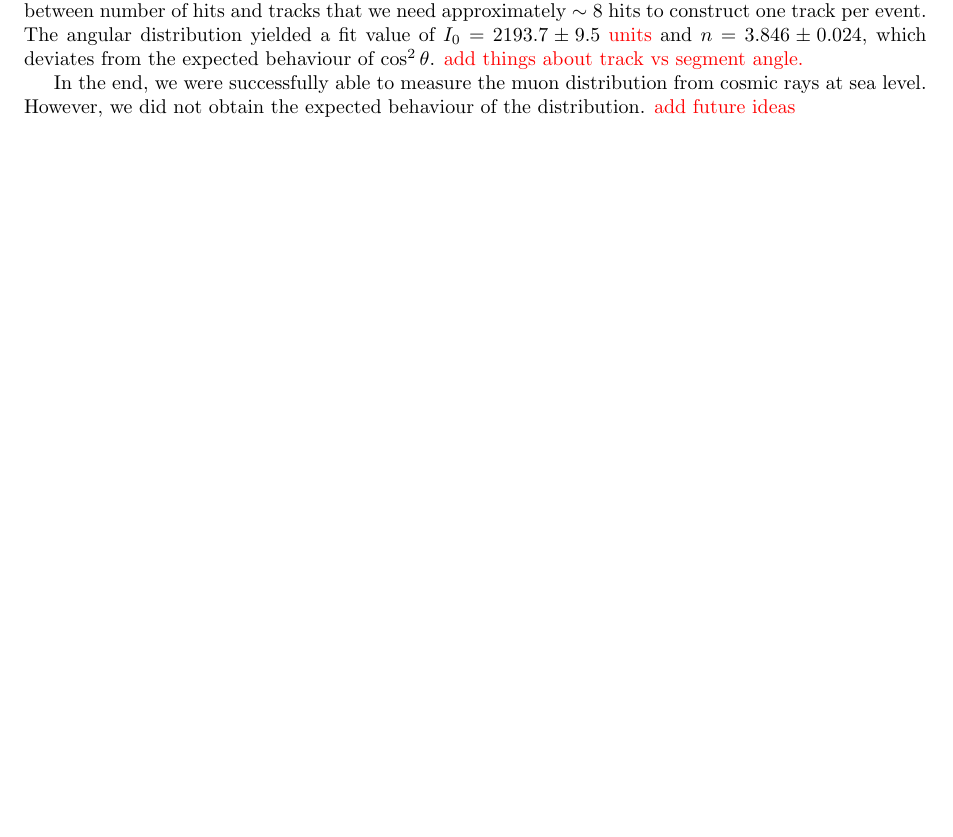
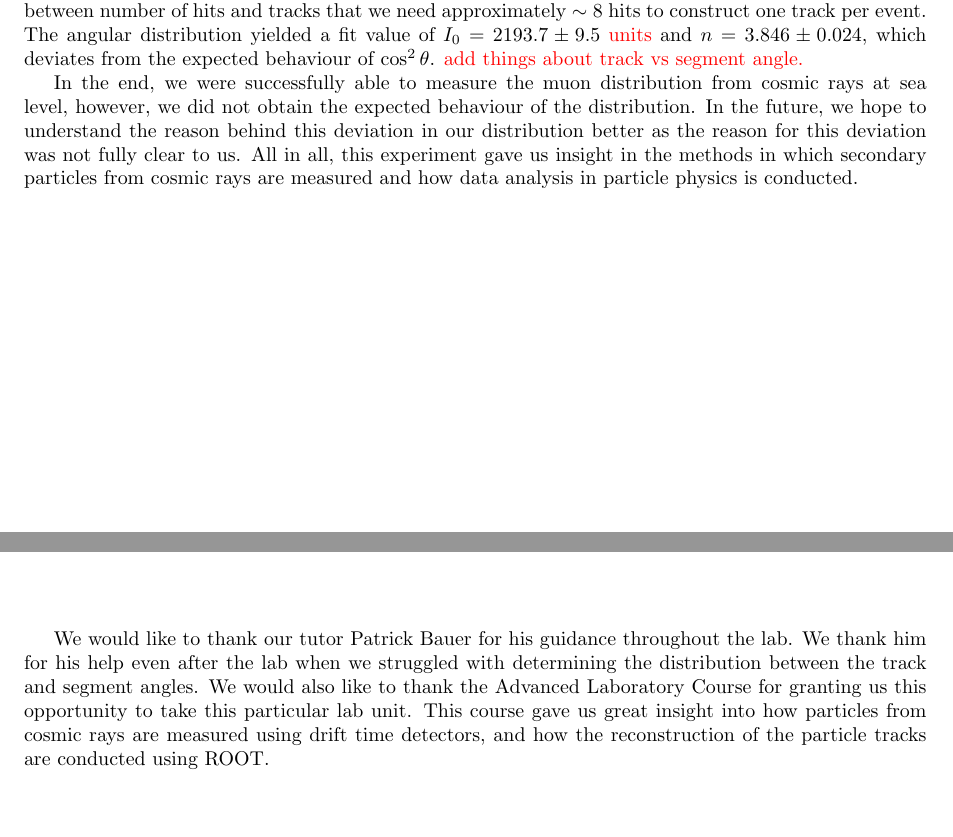
Before and after one commit to tesla1900/advanced-lab-course, a LaTeX thesis (styx/report/styx-report.tex): part of page 23 of 27 before the commit and two parts of pages 23 and 24 of 27 after it, the two joined at a grey line, cut so that both start at the same text, the shorter picture padded with empty space. Compiled offline with pdfLaTeX.

Commit message:
Updated conclusion, added acknowledgements

```diff
--- a/styx/report/styx-report.tex
+++ b/styx/report/styx-report.tex
@@ -833,11 +833,19 @@ that we need approximately $\sim 8$ hits to construct one track per event. The a
 $I_0 = \num{2193.7 \pm 9.5}$ \textcolor{red}{units} and $n = \num{3.846 \pm 0.024}$, which deviates from the expected behaviour of
 $\cos^2 \theta$. \textcolor{red}{add things about track vs segment angle.}
 
-In the end, we were successfully able to measure the muon distribution from cosmic rays at sea level. However, we did not obtain
-the expected behaviour of the distribution. \textcolor{red}{add future ideas}
+In the end, we were successfully able to measure the muon distribution from cosmic rays at sea level, however, we did not obtain
+the expected behaviour of the distribution. In the future, we hope to understand the reason behind this deviation in our distribution better as
+the reason for this deviation was not fully clear to us. All in all, this experiment gave us insight in the methods in which
+secondary particles from cosmic rays are measured and how data analysis in particle physics is conducted.
 
 
 \chapter{Acknowledgements}
+
+We would like to thank our tutor Patrick Bauer for his guidance throughout the lab. We thank him for his help even after the lab
+when we struggled with determining the distribution between the track and segment angles. We would also like to thank the Advanced
+Laboratory Course for granting us this opportunity to take this particular lab unit. This course gave us great insight into
+how particles from cosmic rays are measured using drift time detectors, and how the reconstruction of the particle tracks are
+conducted using ROOT.
 
 \printbibliography
 
```
Also changed, not shown: styx/report/figures/nhits.png (added), styx/report/styx-report.tex (15 more changed lines).
